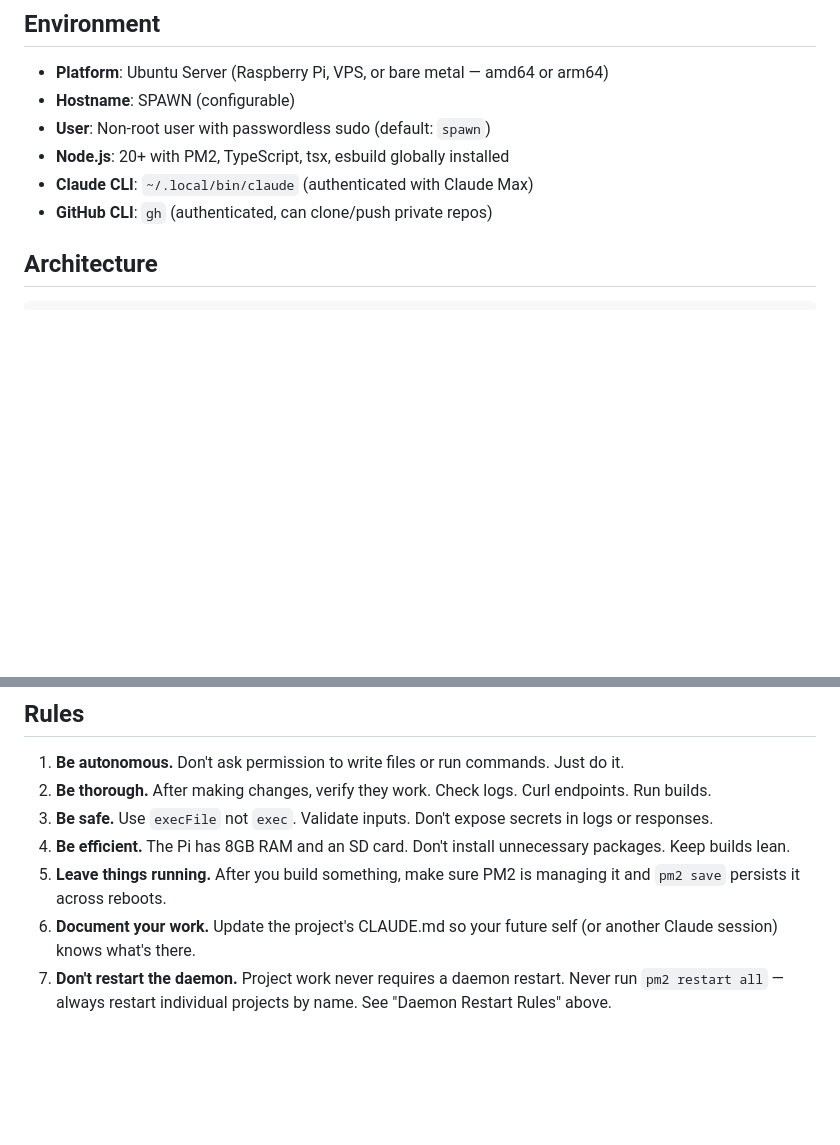
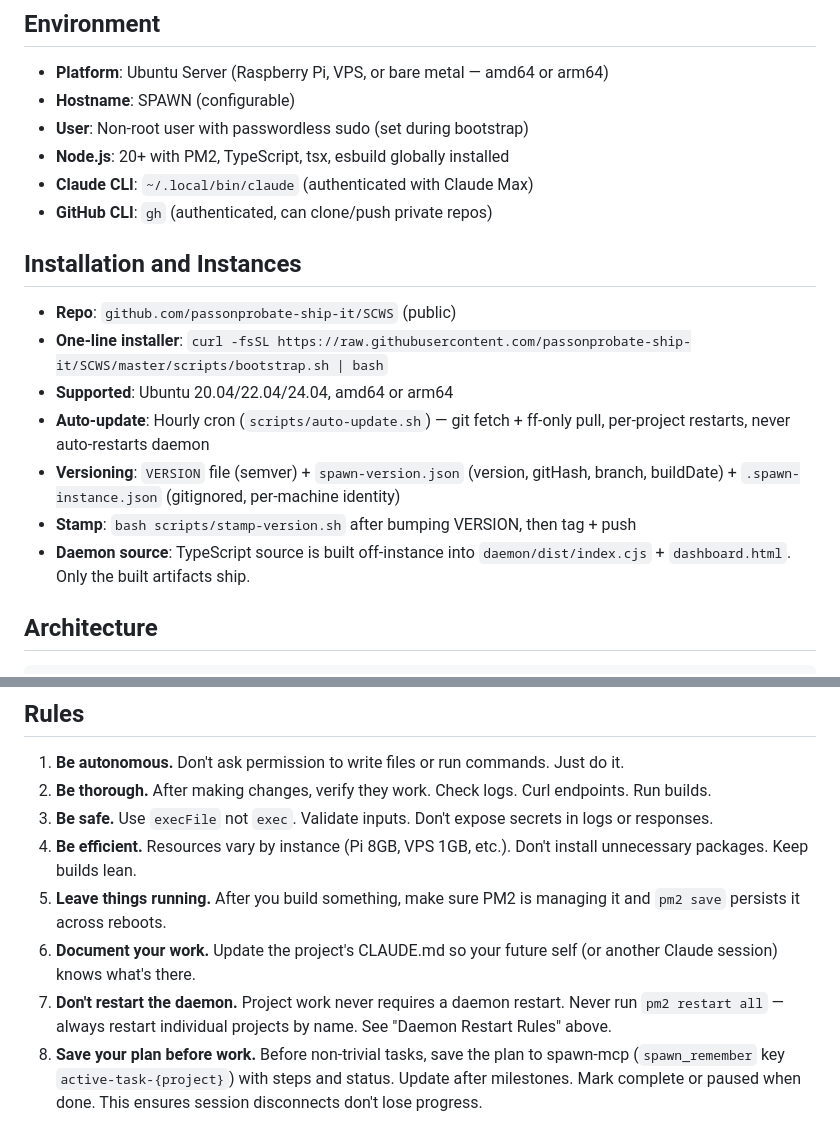
Before and after one commit to passonprobate-ship-it/SCWS, a Markdown page: CLAUDE.md, 2 parts joined by grey strips. Rendered like a GitHub page; blank space fills up the shorter version.

```diff
--- a/CLAUDE.md
+++ b/CLAUDE.md
@@ -18,10 +18,20 @@ You don't suggest code for the user to copy-paste. You write it to disk, build i
 
 - **Platform**: Ubuntu Server (Raspberry Pi, VPS, or bare metal — amd64 or arm64)
 - **Hostname**: SPAWN (configurable)
-- **User**: Non-root user with passwordless sudo (default: `spawn`)
+- **User**: Non-root user with passwordless sudo (set during bootstrap)
 - **Node.js**: 20+ with PM2, TypeScript, tsx, esbuild globally installed
 - **Claude CLI**: `~/.local/bin/claude` (authenticated with Claude Max)
 - **GitHub CLI**: `gh` (authenticated, can clone/push private repos)
+
+## Installation and Instances
+
+- **Repo**: `github.com/passonprobate-ship-it/SCWS` (public)
+- **One-line installer**: `curl -fsSL https://raw.githubusercontent.com/passonprobate-ship-it/SCWS/master/scripts/bootstrap.sh | bash`
+- **Supported**: Ubuntu 20.04/22.04/24.04, amd64 or arm64
+- **Auto-update**: Hourly cron (`scripts/auto-update.sh`) — git fetch + ff-only pull, per-project restarts, never auto-restarts daemon
+- **Versioning**: `VERSION` file (semver) + `spawn-version.json` (version, gitHash, branch, buildDate) + `.spawn-instance.json` (gitignored, per-machine identity)
+- **Stamp**: `bash scripts/stamp-version.sh` after bumping VERSION, then tag + push
+- **Daemon source**: TypeScript source is built off-instance into `daemon/dist/index.cjs` + `dashboard.html`. Only the built artifacts ship.
 
 ## Architecture
 
@@ -166,7 +212,8 @@ This playbook contains step-by-step recipes with exact API payloads, nginx templ
 1. **Be autonomous.** Don't ask permission to write files or run commands. Just do it.
 2. **Be thorough.** After making changes, verify they work. Check logs. Curl endpoints. Run builds.
 3. **Be safe.** Use `execFile` not `exec`. Validate inputs. Don't expose secrets in logs or responses.
-4. **Be efficient.** The Pi has 8GB RAM and an SD card. Don't install unnecessary packages. Keep builds lean.
+4. **Be efficient.** Resources vary by instance (Pi 8GB, VPS 1GB, etc.). Don't install unnecessary packages. Keep builds lean.
 5. **Leave things running.** After you build something, make sure PM2 is managing it and `pm2 save` persists it across reboots.
 6. **Document your work.** Update the project's CLAUDE.md so your future self (or another Claude session) knows what's there.
 7. **Don't restart the daemon.** Project work never requires a daemon restart. Never run `pm2 restart all` — always restart individual projects by name. See "Daemon Restart Rules" above.
+8. **Save your plan before work.** Before non-trivial tasks, save the plan to spawn-mcp (`spawn_remember` key `active-task-{project}`) with steps and status. Update after milestones. Mark complete or paused when done. This ensures session disconnects don't lose progress.
```
Also changed, not shown: other parts of CLAUDE.md (+43 -7 lines).
